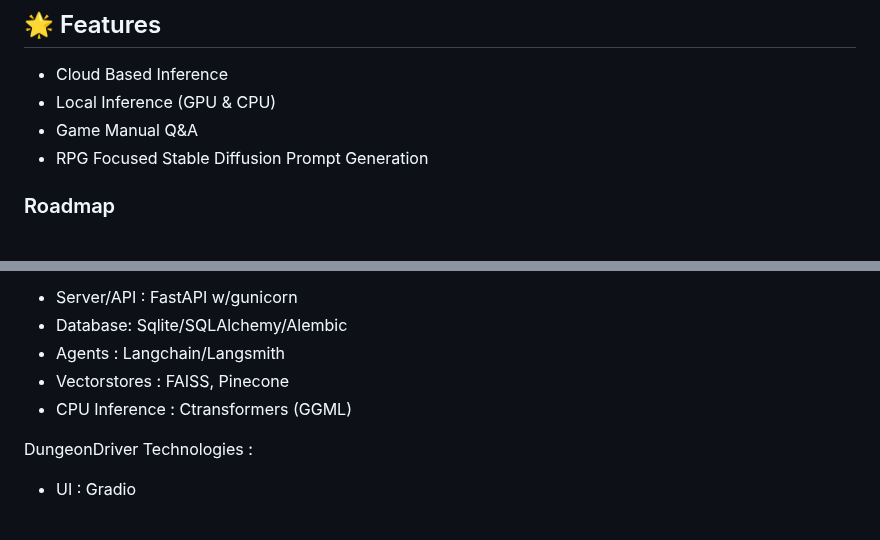
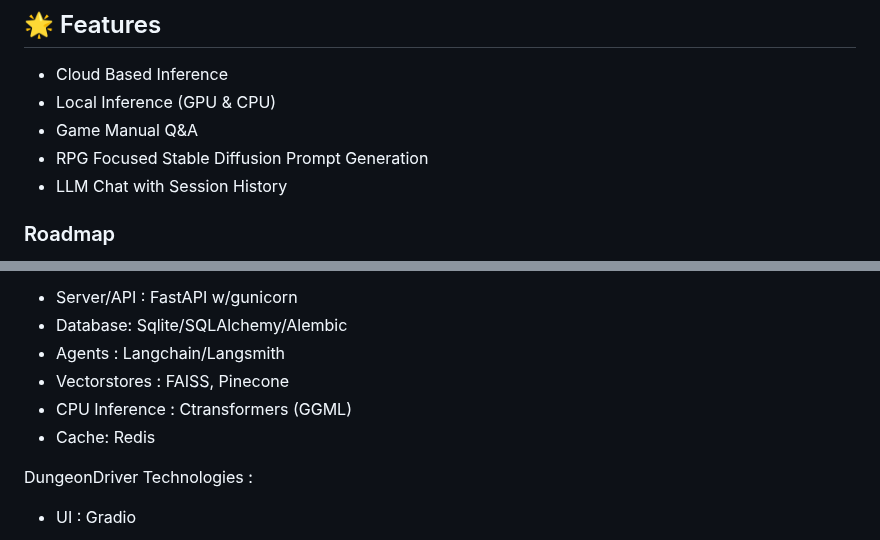
Before and after one commit to fearnworks/dungeondriver, a Markdown page: README.MD, 2 parts joined by grey strips. Drawn GitHub-style.

```diff
--- a/README.MD
+++ b/README.MD
@@ -19,6 +19,7 @@ Are you ready to revolutionize your role as a Dungeon Master? Gather your party,
 - Local Inference (GPU & CPU)
 - Game Manual Q&A
 - RPG Focused Stable Diffusion Prompt Generation
+- LLM Chat with Session History
 
 ### Roadmap
 - Dynamic Campaign Creation: Utilize our intelligent assistant to generate and manage intricate and immersive campaigns tailored to your party's preferences.
@@ -41,6 +42,7 @@ AI Driver Technologies :
 - Agents : Langchain/Langsmith
 - Vectorstores : FAISS, Pinecone
 - CPU Inference : Ctransformers (GGML)
+- Cache: Redis
 
 DungeonDriver Technologies :
 - UI : Gradio
```
